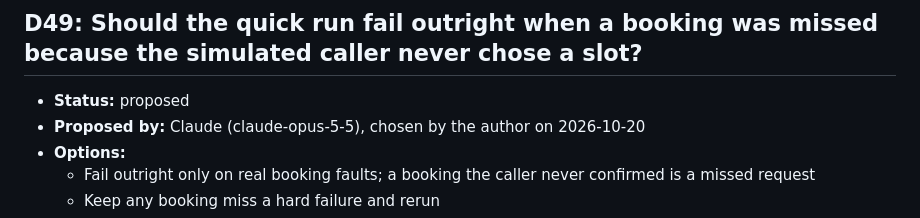
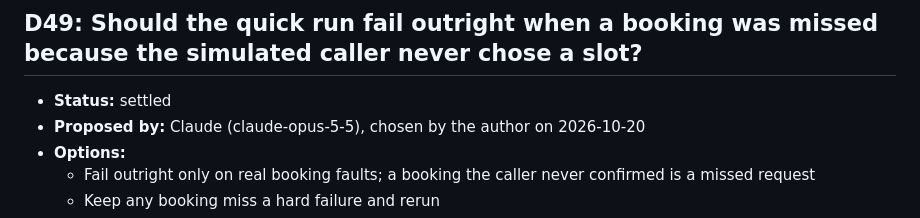
Before and after one commit to lucycchi/AI_Call_Center_Agent, a Markdown page: docs/DECISIONS.md, the part around the change. Drawn GitHub-style.

```diff
--- a/docs/DECISIONS.md
+++ b/docs/DECISIONS.md
@@ -654,7 +654,7 @@ can only propose a decision; only the author settles one.
 
 ## D49: Should the quick run fail outright when a booking was missed because the simulated caller never chose a slot?
 
-- **Status:** proposed
+- **Status:** settled
 - **Proposed by:** Claude (claude-opus-5-5), chosen by the author on 2026-10-20
 - **Options:**
   - Fail outright only on real booking faults; a booking the caller never confirmed is a missed request
```
Also changed, not shown: docs/gates/milestone-4.md (+1 -1 lines).
